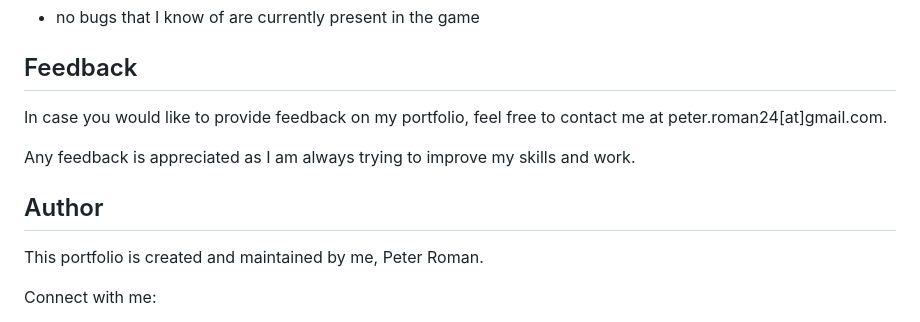
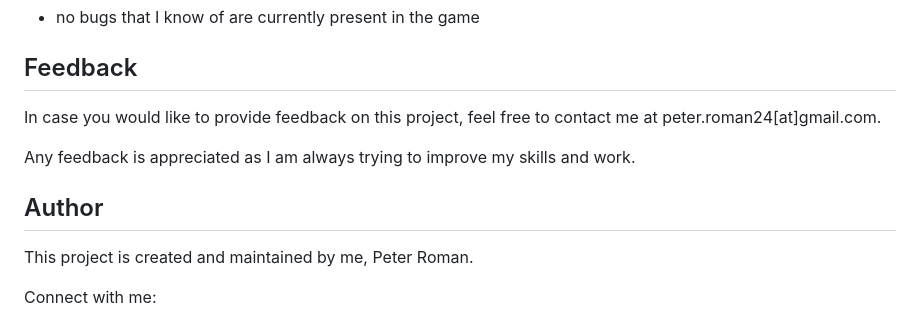
Before and after one commit to peterRomanDev/peter-roman-portfolio, a Markdown page: projects/tic-tac-toe/README.md, the part around the change. GitHub-like rendering.

```diff
--- a/projects/tic-tac-toe/README.md
+++ b/projects/tic-tac-toe/README.md
@@ -106,13 +106,13 @@ Future features:
 
 ## Feedback
 
-In case you would like to provide feedback on my portfolio, feel free to contact me at peter.roman24[at]gmail.com.
+In case you would like to provide feedback on this project, feel free to contact me at peter.roman24[at]gmail.com.
 
 Any feedback is appreciated as I am always trying to improve my skills and work.
 
 ## Author
 
-This portfolio is created and maintained by me, Peter Roman.
+This project is created and maintained by me, Peter Roman.
 
 Connect with me:
 * [GitHub](https://github.com/peterRomanDev)
```
